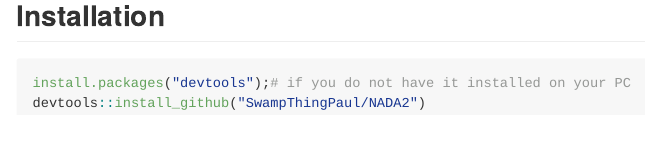
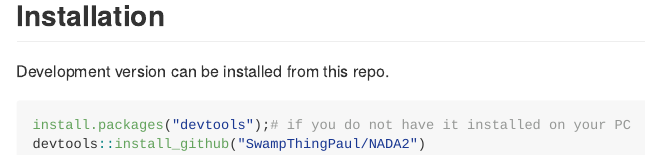
Before and after one commit to SwampThingPaul/NADA2, an R Markdown document (README.rmd): the page in a window 1100 px wide, from 1210 px down before the commit and from 1190 px down after it, so that both start at the same text. The pictures show the output file README.md that the author committed with the source, drawn offline in the style of GitHub.

Commit message:
updated readme

````diff
--- a/README.rmd
+++ b/README.rmd
@@ -31,6 +31,8 @@
 
 ## Installation <a name="install"></a>
 
+Development version can be installed from this repo.
+
 ```{r,eval=F}
 install.packages("devtools");# if you do not have it installed on your PC
 devtools::install_github("SwampThingPaul/NADA2")
````
Also changed, not shown: README.md.
